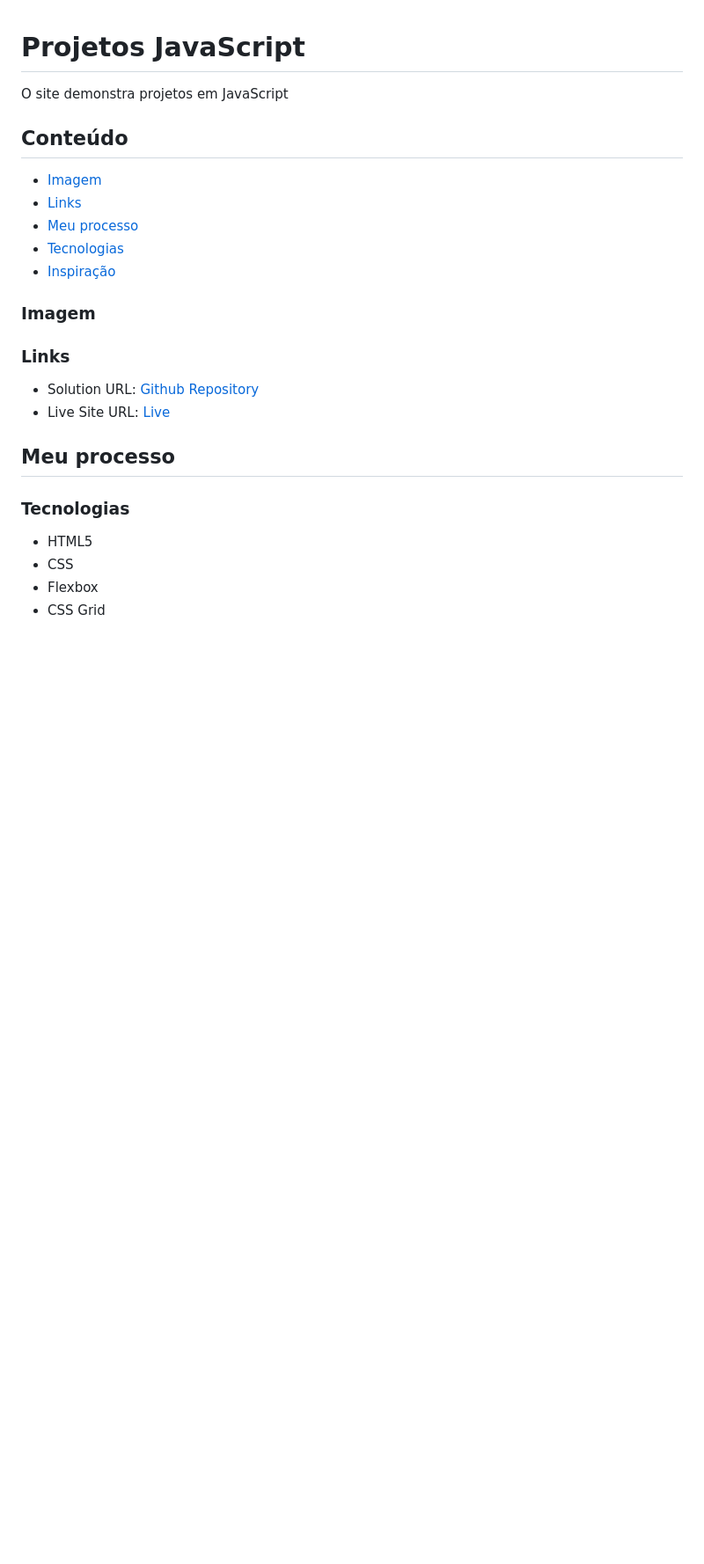
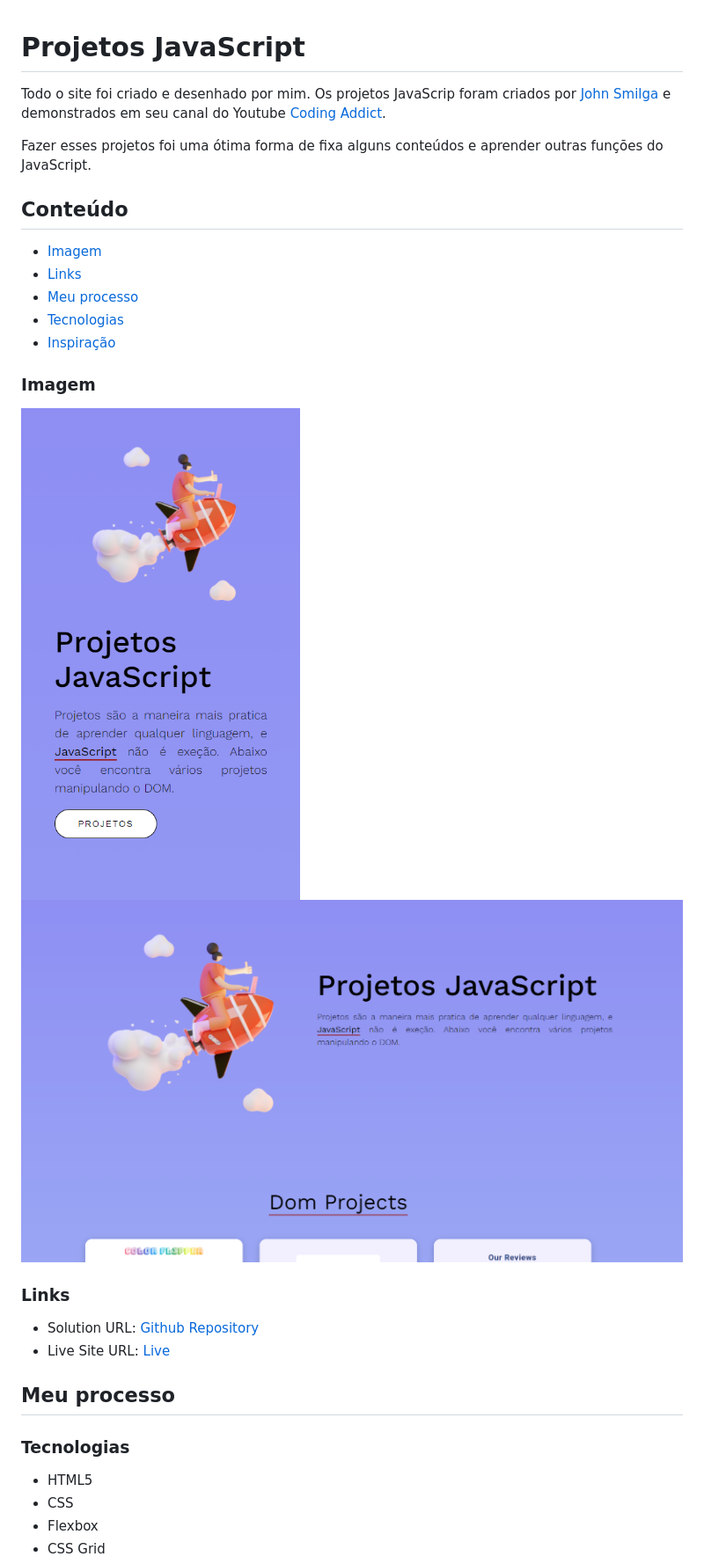
Before and after one commit to carolandrade1/Javascript_Projects, a Markdown page: README.md, the part around the change. Shown: that part at 88% size. Drawn GitHub-style; pictures changed too: assets/img/desktop.PNG (added), assets/img/mobile.PNG (added); blank space fills up the shorter version.

```diff
--- a/README.md
+++ b/README.md
@@ -1,6 +1,8 @@
 # Projetos JavaScript
 
-O site demonstra projetos em JavaScript
+Todo o site foi criado e desenhado por mim. Os projetos JavaScrip foram criados por [John Smilga](https://github.com/john-smilga) e demonstrados em seu canal do Youtube [Coding Addict](https://www.youtube.com/watch?v=c5SIG7Ie0dM).
+
+Fazer esses projetos foi uma ótima forma de fixa alguns conteúdos e aprender outras funções do JavaScript.
 
 ## Conteúdo
 
@@ -12,7 +14,8 @@ O site demonstra projetos em JavaScript
 
 ### Imagem
 
-
+![Mobile](/assets/img/mobile.PNG)
+![Desktop](/assets/img/desktop.PNG)
 
 ### Links
 
```
Also changed, not shown: 2 other files.
